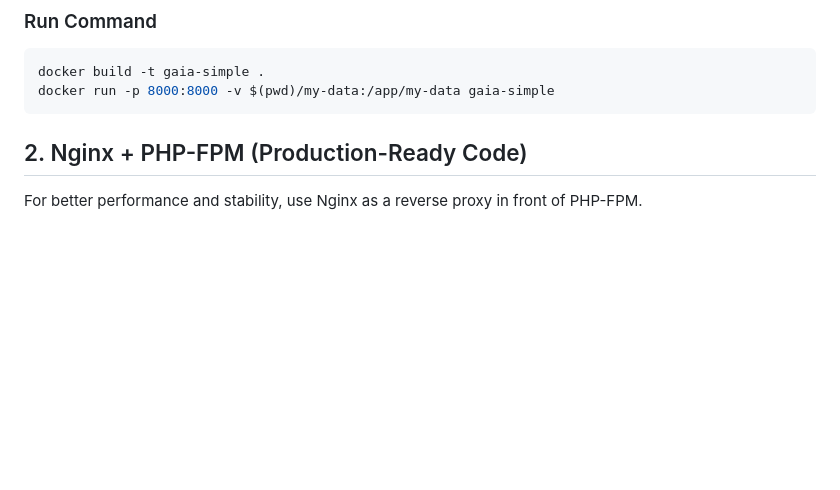
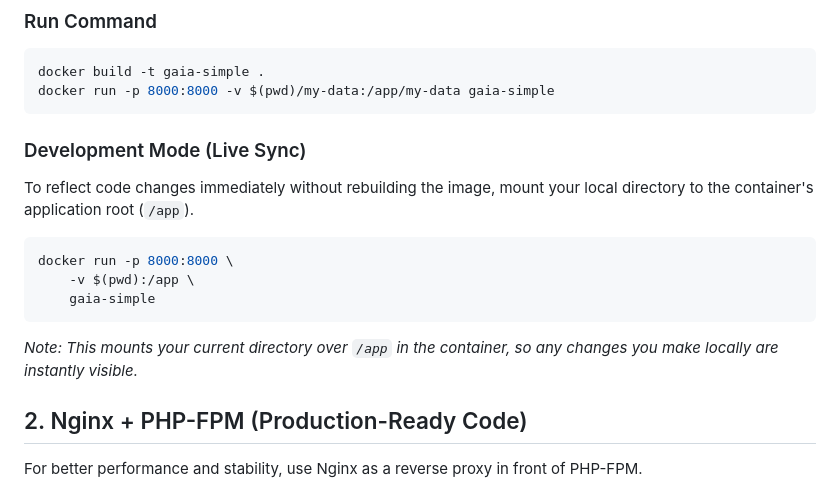
Before and after one commit to applh/gaia-alpha, a Markdown page: docs/docker_deployment.md, the part around the change. Drawn GitHub-style; blank space fills up the shorter version.

Commit message:
Docs: Add Docker dev mode (live sync)

````diff
--- a/docs/docker_deployment.md
+++ b/docs/docker_deployment.md
@@ -29,6 +29,16 @@ CMD ["php", "-S", "0.0.0.0:8000", "-t", "www"]
 docker build -t gaia-simple .
 docker run -p 8000:8000 -v $(pwd)/my-data:/app/my-data gaia-simple
 ```
+
+### Development Mode (Live Sync)
+To reflect code changes immediately without rebuilding the image, mount your local directory to the container's application root (`/app`).
+
+```bash
+docker run -p 8000:8000 \
+    -v $(pwd):/app \
+    gaia-simple
+```
+*Note: This mounts your current directory over `/app` in the container, so any changes you make locally are instantly visible.*
 
 
 ## 2. Nginx + PHP-FPM (Production-Ready Code)
````
